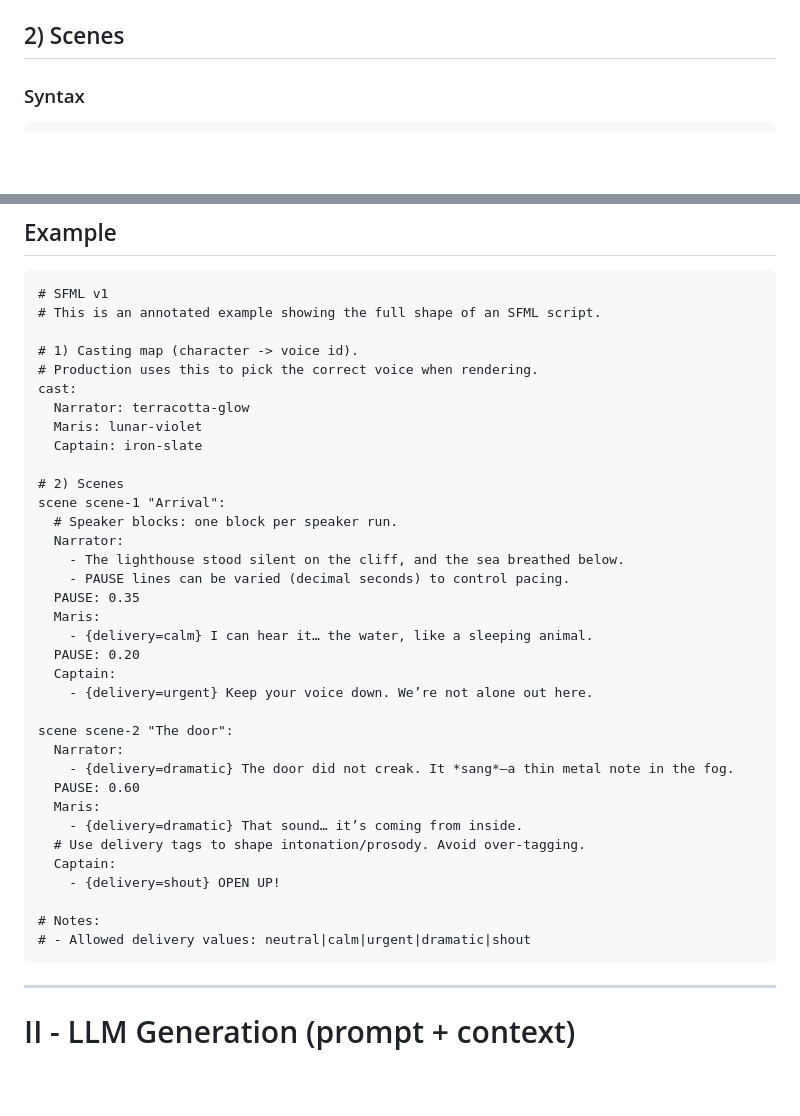
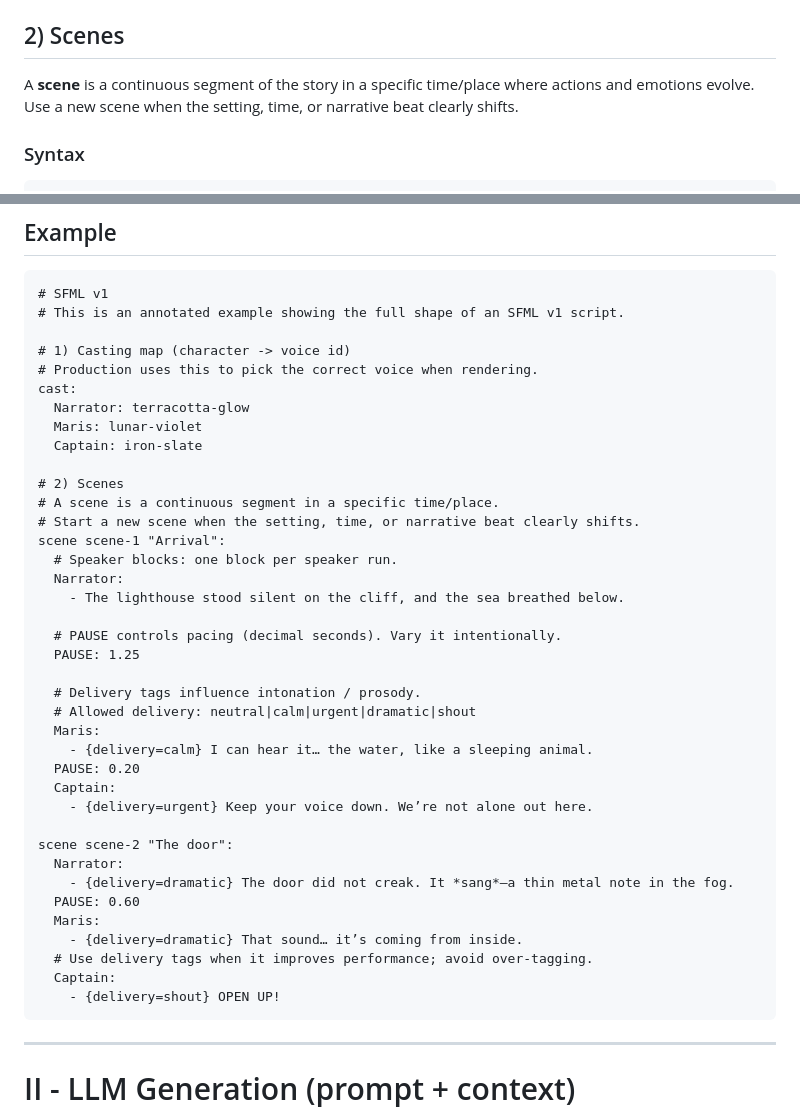
Before and after one commit to I0Q/storyforge, a Markdown page: docs/sfml.md, 2 parts joined by grey strips. Rendered like a GitHub page; blank space fills up the shorter version.

Commit message:
docs(sfml): update scene definition + refresh full annotated example

````diff
--- a/docs/sfml.md
+++ b/docs/sfml.md
@@ -52,6 +52,8 @@ cast:
   - `Narrator: <voice_id>`
 
 ## 2) Scenes
+
+A **scene** is a continuous segment of the story in a specific time/place where actions and emotions evolve. Use a new scene when the setting, time, or narrative beat clearly shifts.
 
 ### Syntax
 ```text
@@ -143,9 +145,9 @@ Rules:
 
 ```text
 # SFML v1
-# This is an annotated example showing the full shape of an SFML script.
+# This is an annotated example showing the full shape of an SFML v1 script.
 
-# 1) Casting map (character -> voice id).
+# 1) Casting map (character -> voice id)
 # Production uses this to pick the correct voice when rendering.
 cast:
   Narrator: terracotta-glow
@@ -153,12 +155,18 @@ cast:
   Captain: iron-slate
 
 # 2) Scenes
+# A scene is a continuous segment in a specific time/place.
+# Start a new scene when the setting, time, or narrative beat clearly shifts.
 scene scene-1 "Arrival":
   # Speaker blocks: one block per speaker run.
   Narrator:
     - The lighthouse stood silent on the cliff, and the sea breathed below.
-    - PAUSE lines can be varied (decimal seconds) to control pacing.
-  PAUSE: 0.35
+
+  # PAUSE controls pacing (decimal seconds). Vary it intentionally.
+  PAUSE: 1.25
+
+  # Delivery tags influence intonation / prosody.
+  # Allowed delivery: neutral|calm|urgent|dramatic|shout
   Maris:
     - {delivery=calm} I can hear it… the water, like a sleeping animal.
   PAUSE: 0.20
@@ -171,12 +179,9 @@ scene scene-2 "The door":
   PAUSE: 0.60
   Maris:
     - {delivery=dramatic} That sound… it’s coming from inside.
-  # Use delivery tags to shape intonation/prosody. Avoid over-tagging.
+  # Use delivery tags when it improves performance; avoid over-tagging.
   Captain:
     - {delivery=shout} OPEN UP!
-
-# Notes:
-# - Allowed delivery values: neutral|calm|urgent|dramatic|shout
 ```
 
 ---
````
